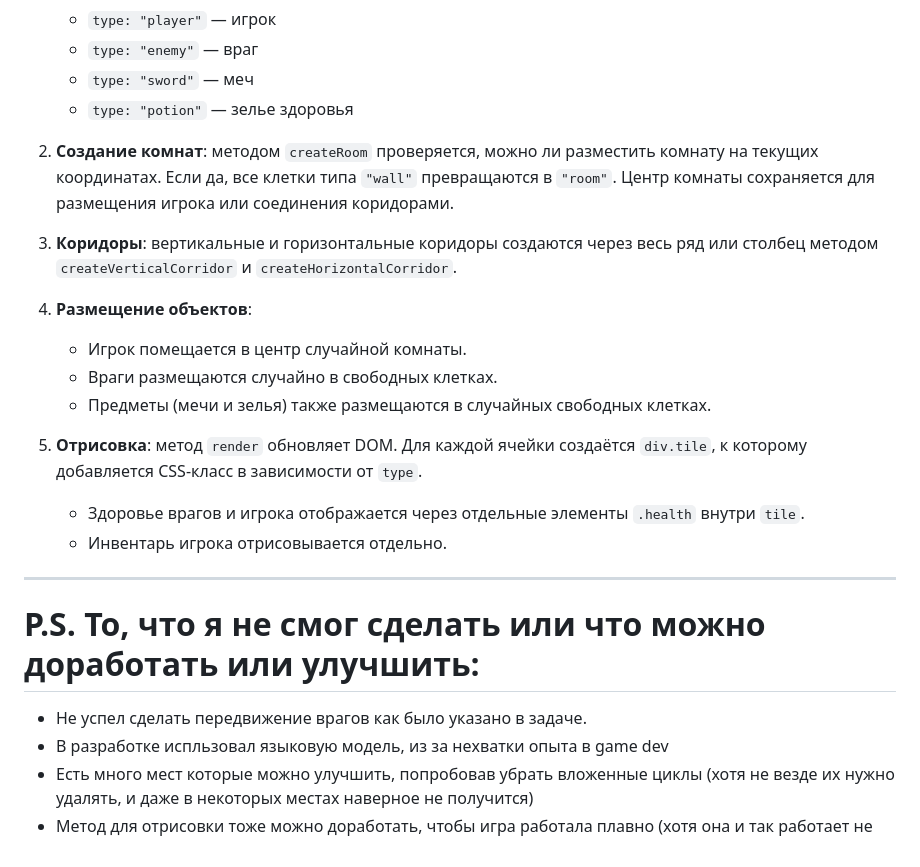
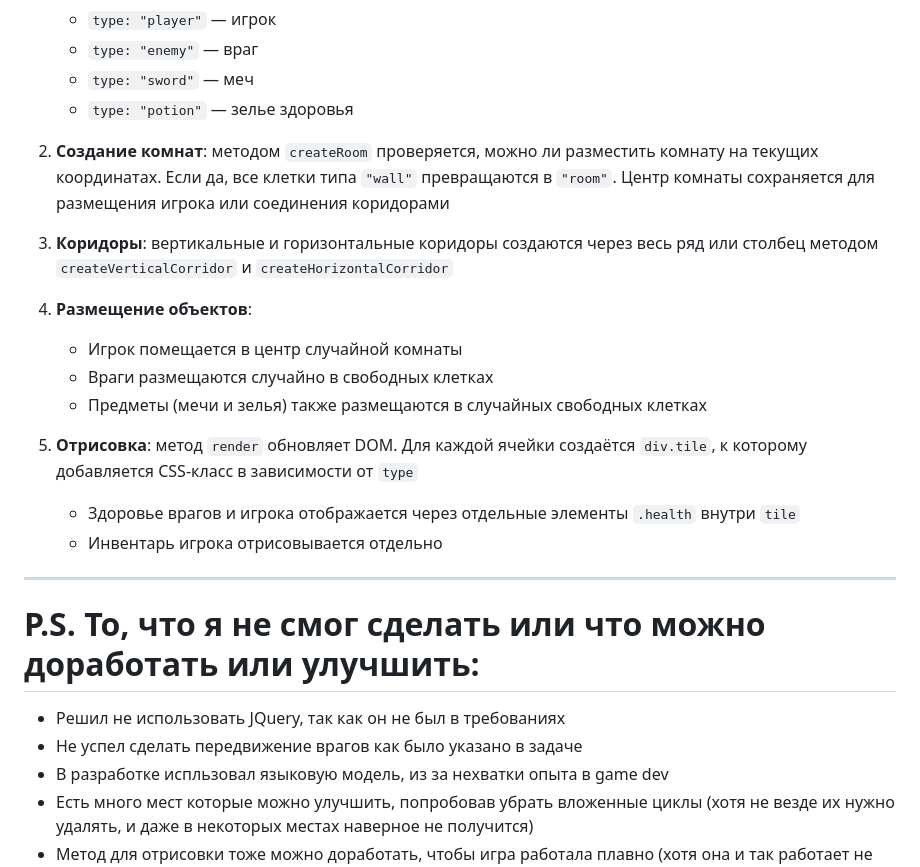
Before and after one commit to tepsurkaev/roguelike, a Markdown page: README.md, the part around the change printed below. Rendered like a GitHub page.

```diff
--- a/README.md
+++ b/README.md
@@ -27,25 +27,26 @@
    - `type: "sword"` — меч
    - `type: "potion"` — зелье здоровья
 
-2. **Создание комнат**: методом `createRoom` проверяется, можно ли разместить комнату на текущих координатах. Если да, все клетки типа `"wall"` превращаются в `"room"`. Центр комнаты сохраняется для размещения игрока или соединения коридорами.
+2. **Создание комнат**: методом `createRoom` проверяется, можно ли разместить комнату на текущих координатах. Если да, все клетки типа `"wall"` превращаются в `"room"`. Центр комнаты сохраняется для размещения игрока или соединения коридорами
 
-3. **Коридоры**: вертикальные и горизонтальные коридоры создаются через весь ряд или столбец методом `createVerticalCorridor` и `createHorizontalCorridor`.
+3. **Коридоры**: вертикальные и горизонтальные коридоры создаются через весь ряд или столбец методом `createVerticalCorridor` и `createHorizontalCorridor`
 
 4. **Размещение объектов**:
 
-   - Игрок помещается в центр случайной комнаты.
-   - Враги размещаются случайно в свободных клетках.
-   - Предметы (мечи и зелья) также размещаются в случайных свободных клетках.
+   - Игрок помещается в центр случайной комнаты
+   - Враги размещаются случайно в свободных клетках
+   - Предметы (мечи и зелья) также размещаются в случайных свободных клетках
 
-5. **Отрисовка**: метод `render` обновляет DOM. Для каждой ячейки создаётся `div.tile`, к которому добавляется CSS-класс в зависимости от `type`.
+5. **Отрисовка**: метод `render` обновляет DOM. Для каждой ячейки создаётся `div.tile`, к которому добавляется CSS-класс в зависимости от `type`
 
-   - Здоровье врагов и игрока отображается через отдельные элементы `.health` внутри `tile`.
-   - Инвентарь игрока отрисовывается отдельно.
+   - Здоровье врагов и игрока отображается через отдельные элементы `.health` внутри `tile`
+   - Инвентарь игрока отрисовывается отдельно
 
 ---
 
 # P.S. То, что я не смог сделать или что можно доработать или улучшить:
-- Не успел сделать передвижение врагов как было указано в задаче.
+- Решил не использовать JQuery, так как он не был в требованиях
+- Не успел сделать передвижение врагов как было указано в задаче
 - В разработке испльзовал языковую модель, из за нехватки опыта в game dev
 - Есть много мест которые можно улучшить, попробовав убрать вложенные циклы (хотя не везде их нужно удалять, и даже в некоторых местах наверное не получится)
 - Метод для отрисовки тоже можно доработать, чтобы игра работала плавно (хотя она и так работает не плохо)
```
Also changed, not shown: other parts of README.md (+7 -7 lines).
